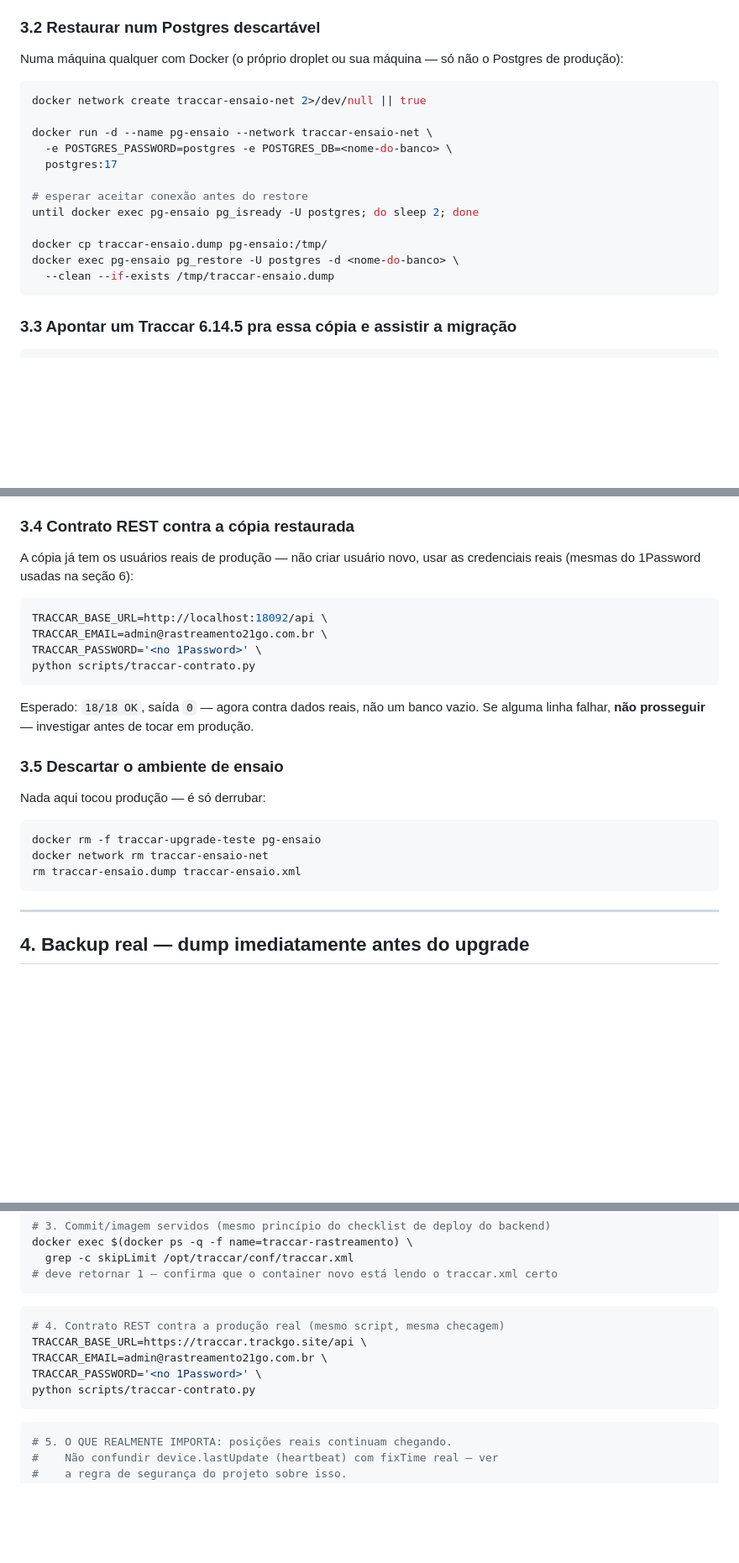
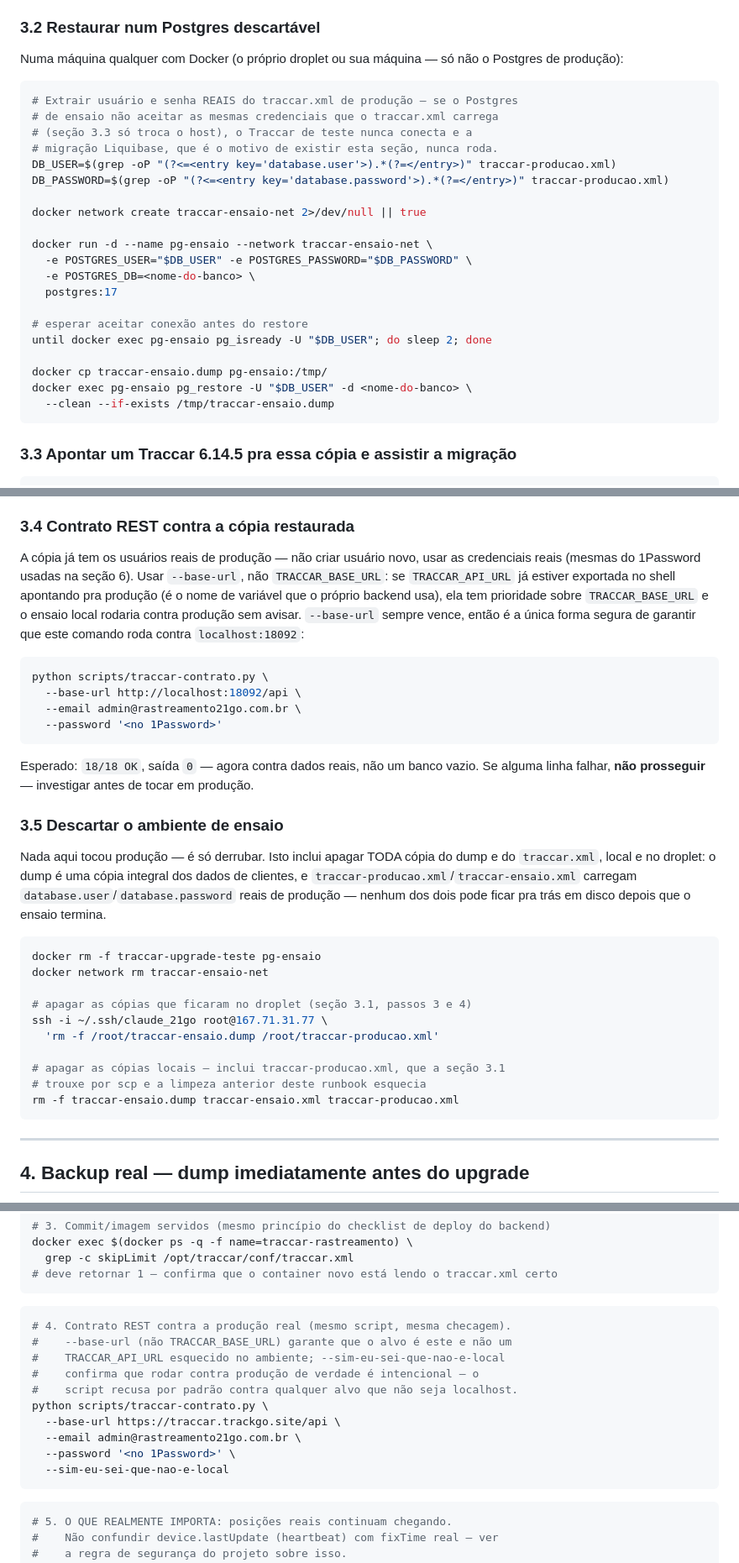
Before and after one commit to julianodamaso80-crypto/RASTREAMENTO-21-GO, a Markdown page: docs/RUNBOOK-UPGRADE-TRACCAR.md, 3 parts joined by grey strips. Shown at 84% size. GitHub-like rendering; blank space fills up the shorter version.

Commit message:
fix(docs): runbook do upgrade do Traccar usa --base-url e limpa credenciais reais
Três furos no ensaio do upgrade 6.5→6.14.5:
- Seções 3.4 e 6 usavam TRACCAR_BASE_URL, que TRACCAR_API_URL sobrepõe se
  já estiver exportada — trocado por --base-url, que sempre vence; a
  seção 6 (produção de verdade) ganha --sim-eu-sei-que-nao-e-local.
- Seção 3.2 subia o Postgres de ensaio com senha fixa "postgres", que só
  conecta se coincidir com a senha real de produção — agora extrai
  usuário e senha do traccar-producao.xml já copiado, então a migração
  Liquibase (o motivo da seção existir) roda de verdade.
- Seção 3.5 só apagava os arquivos locais do ensaio — deixava
  /root/traccar-ensaio.dump (cópia integral de dados de clientes) e
  traccar-producao.xml (credenciais reais do banco) no droplet e em
  disco local. Agora apaga as duas cópias, local e remota.

Co-Authored-By: Claude Opus 5 <noreply@anthropic.com>

````diff
--- a/docs/RUNBOOK-UPGRADE-TRACCAR.md
+++ b/docs/RUNBOOK-UPGRADE-TRACCAR.md
@@ -136,17 +136,25 @@ Numa máquina qualquer com Docker (o próprio droplet ou sua máquina — só n
 o Postgres de produção):
 
 ```bash
+# Extrair usuário e senha REAIS do traccar.xml de produção — se o Postgres
+# de ensaio não aceitar as mesmas credenciais que o traccar.xml carrega
+# (seção 3.3 só troca o host), o Traccar de teste nunca conecta e a
+# migração Liquibase, que é o motivo de existir esta seção, nunca roda.
+DB_USER=$(grep -oP "(?<=<entry key='database.user'>).*(?=</entry>)" traccar-producao.xml)
+DB_PASSWORD=$(grep -oP "(?<=<entry key='database.password'>).*(?=</entry>)" traccar-producao.xml)
+
 docker network create traccar-ensaio-net 2>/dev/null || true
 
 docker run -d --name pg-ensaio --network traccar-ensaio-net \
-  -e POSTGRES_PASSWORD=postgres -e POSTGRES_DB=<nome-do-banco> \
+  -e POSTGRES_USER="$DB_USER" -e POSTGRES_PASSWORD="$DB_PASSWORD" \
+  -e POSTGRES_DB=<nome-do-banco> \
   postgres:17
 
 # esperar aceitar conexão antes do restore
-until docker exec pg-ensaio pg_isready -U postgres; do sleep 2; done
+until docker exec pg-ensaio pg_isready -U "$DB_USER"; do sleep 2; done
 
 docker cp traccar-ensaio.dump pg-ensaio:/tmp/
-docker exec pg-ensaio pg_restore -U postgres -d <nome-do-banco> \
+docker exec pg-ensaio pg_restore -U "$DB_USER" -d <nome-do-banco> \
   --clean --if-exists /tmp/traccar-ensaio.dump
 ```
 
@@ -181,13 +189,19 @@ no banco real.
 ### 3.4 Contrato REST contra a cópia restaurada
 
 A cópia já tem os usuários reais de produção — não criar usuário novo, usar
-as credenciais reais (mesmas do 1Password usadas na seção 6):
+as credenciais reais (mesmas do 1Password usadas na seção 6). Usar
+`--base-url`, não `TRACCAR_BASE_URL`: se `TRACCAR_API_URL` já estiver
+exportada no shell apontando pra produção (é o nome de variável que o
+próprio backend usa), ela tem prioridade sobre `TRACCAR_BASE_URL` e o
+ensaio local rodaria contra produção sem avisar. `--base-url` sempre
+vence, então é a única forma segura de garantir que este comando roda
+contra `localhost:18092`:
 
 ```bash
-TRACCAR_BASE_URL=http://localhost:18092/api \
-TRACCAR_EMAIL=admin@rastreamento21go.com.br \
-TRACCAR_PASSWORD='<no 1Password>' \
-python scripts/traccar-contrato.py
+python scripts/traccar-contrato.py \
+  --base-url http://localhost:18092/api \
+  --email admin@rastreamento21go.com.br \
+  --password '<no 1Password>'
 ```
 
 Esperado: `18/18 OK`, saída `0` — agora contra dados reais, não um banco
@@ -196,12 +210,23 @@ tocar em produção.
 
 ### 3.5 Descartar o ambiente de ensaio
 
-Nada aqui tocou produção — é só derrubar:
+Nada aqui tocou produção — é só derrubar. Isto inclui apagar TODA cópia do
+dump e do `traccar.xml`, local e no droplet: o dump é uma cópia integral
+dos dados de clientes, e `traccar-producao.xml`/`traccar-ensaio.xml`
+carregam `database.user`/`database.password` reais de produção — nenhum
+dos dois pode ficar pra trás em disco depois que o ensaio termina.
 
 ```bash
 docker rm -f traccar-upgrade-teste pg-ensaio
 docker network rm traccar-ensaio-net
-rm traccar-ensaio.dump traccar-ensaio.xml
+
+# apagar as cópias que ficaram no droplet (seção 3.1, passos 3 e 4)
+ssh -i ~/.ssh/claude_21go root@167.71.31.77 \
+  'rm -f /root/traccar-ensaio.dump /root/traccar-producao.xml'
+
+# apagar as cópias locais — inclui traccar-producao.xml, que a seção 3.1
+# trouxe por scp e a limpeza anterior deste runbook esquecia
+rm -f traccar-ensaio.dump traccar-ensaio.xml traccar-producao.xml
 ```
 
 ---
@@ -293,11 +318,16 @@ docker exec $(docker ps -q -f name=traccar-rastreamento) \
 ```
 
 ```bash
-# 4. Contrato REST contra a produção real (mesmo script, mesma checagem)
-TRACCAR_BASE_URL=https://traccar.trackgo.site/api \
-TRACCAR_EMAIL=admin@rastreamento21go.com.br \
-TRACCAR_PASSWORD='<no 1Password>' \
-python scripts/traccar-contrato.py
+# 4. Contrato REST contra a produção real (mesmo script, mesma checagem).
+#    --base-url (não TRACCAR_BASE_URL) garante que o alvo é este e não um
+#    TRACCAR_API_URL esquecido no ambiente; --sim-eu-sei-que-nao-e-local
+#    confirma que rodar contra produção de verdade é intencional — o
+#    script recusa por padrão contra qualquer alvo que não seja localhost.
+python scripts/traccar-contrato.py \
+  --base-url https://traccar.trackgo.site/api \
+  --email admin@rastreamento21go.com.br \
+  --password '<no 1Password>' \
+  --sim-eu-sei-que-nao-e-local
 ```
 
 ```bash
````
